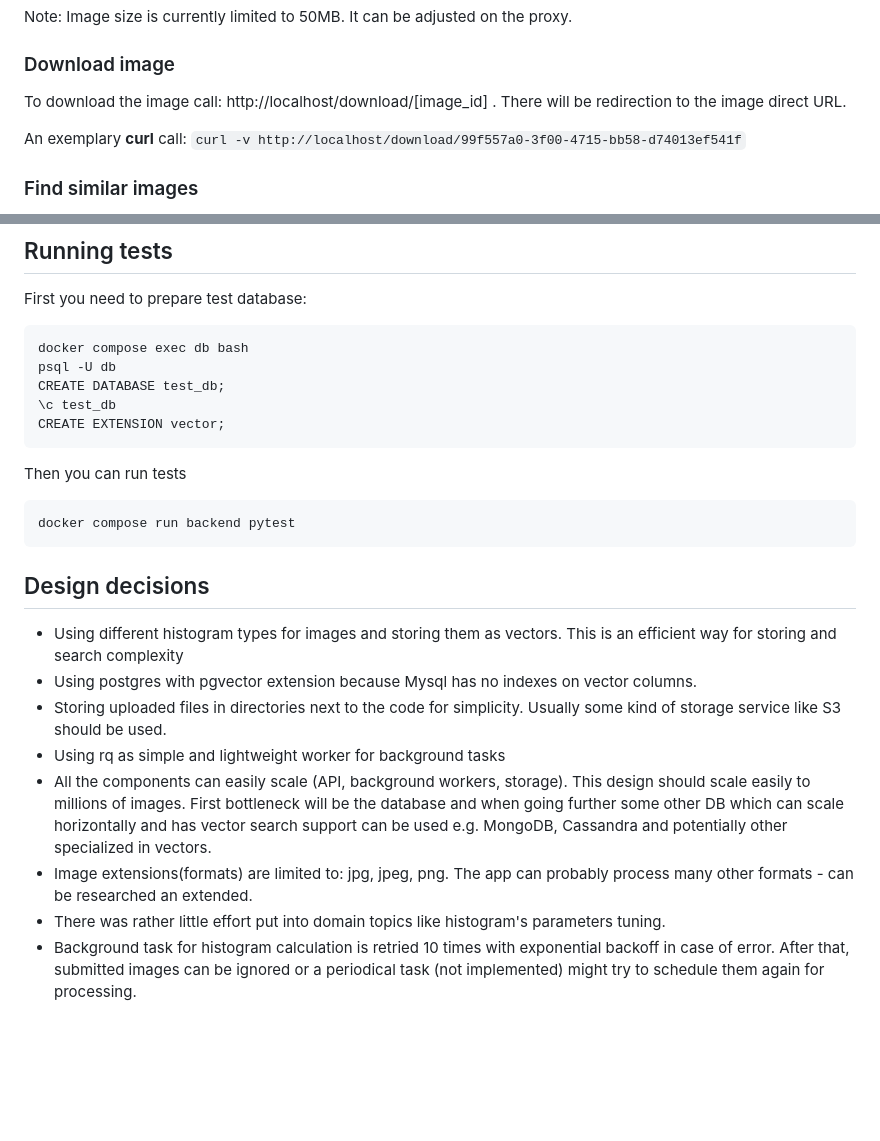
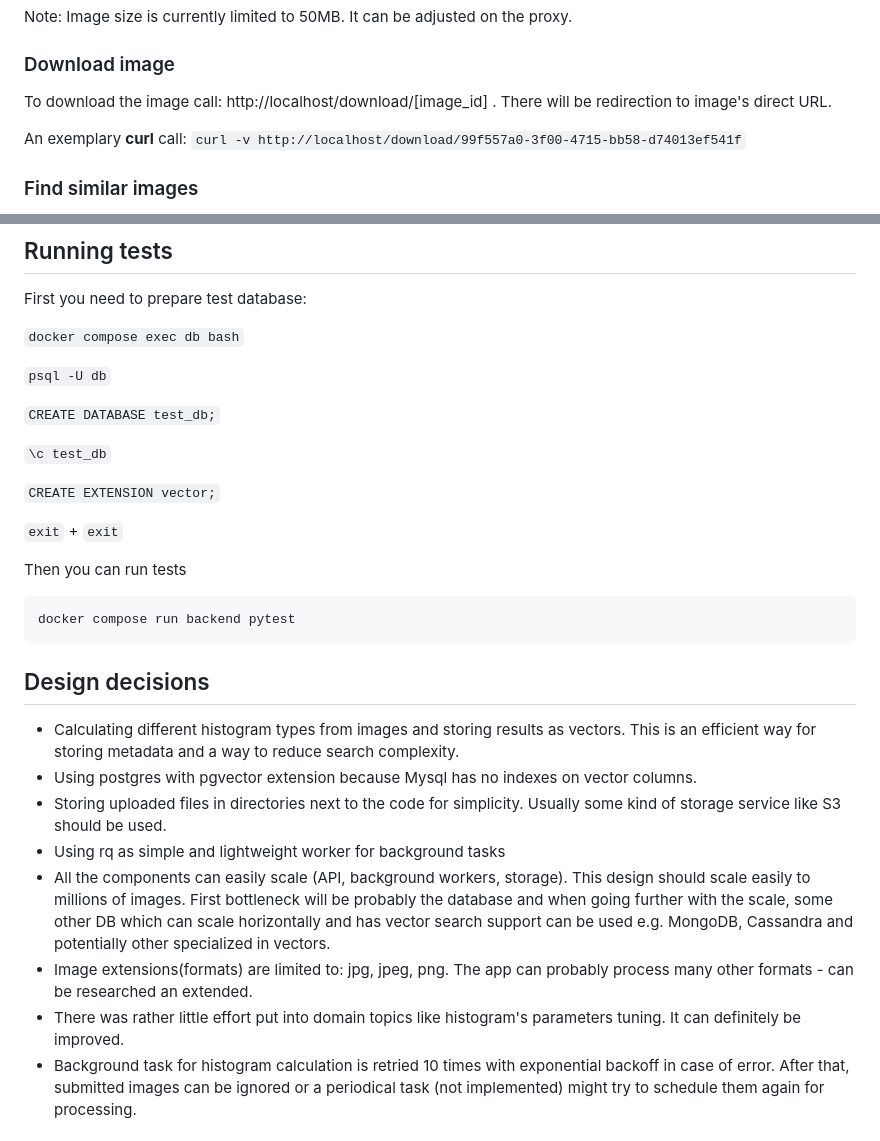
Before and after one commit to stan7123/similarities, a Markdown page: README.md, 2 parts joined by grey strips. Rendered like a GitHub page; blank space fills up the shorter version.

````diff
--- a/README.md
+++ b/README.md
@@ -44,7 +44,7 @@ Note: Image size is currently limited to 50MB. It can be adjusted on the proxy.
 
 ### Download image
 
-To download the image call: http://localhost/download/[image_id] . There will be redirection to the image direct URL.
+To download the image call: http://localhost/download/[image_id] . There will be redirection to image's direct URL.
 
 An exemplary **curl** call: `curl -v http://localhost/download/99f557a0-3f00-4715-bb58-d74013ef541f`
 
@@ -77,13 +77,18 @@ API docs can be found at: `http://localhost/docs`
 ## Running tests
 
 First you need to prepare test database:
-```
-docker compose exec db bash
-psql -U db
-CREATE DATABASE test_db;
-\c test_db
-CREATE EXTENSION vector;
-```
+
+`docker compose exec db bash`
+
+`psql -U db`
+
+`CREATE DATABASE test_db;`
+
+`\c test_db`
+
+`CREATE EXTENSION vector;`
+
+`exit` + `exit`
 
 Then you can run tests
 
@@ -93,13 +98,13 @@ docker compose run backend pytest
 
 
 ## Design decisions
-- Using different histogram types for images and storing them as vectors. This is an efficient way for storing and search complexity
+- Calculating different histogram types from images and storing results as vectors. This is an efficient way for storing metadata and a way to reduce search complexity.
 - Using postgres with pgvector extension because Mysql has no indexes on vector columns.
 - Storing uploaded files in directories next to the code for simplicity. Usually some kind of storage service like S3 should be used.
 - Using rq as simple and lightweight worker for background tasks
-- All the components can easily scale (API, background workers, storage). This design should scale easily to millions of images. First bottleneck will be the database and when going further some other DB which can scale horizontally and has vector search support can be used e.g. MongoDB, Cassandra and potentially other specialized in vectors.
+- All the components can easily scale (API, background workers, storage). This design should scale easily to millions of images. First bottleneck will be probably the database and when going further with the scale, some other DB which can scale horizontally and has vector search support can be used e.g. MongoDB, Cassandra and potentially other specialized in vectors.
 - Image extensions(formats) are limited to: jpg, jpeg, png. The app can probably process many other formats - can be researched an extended.
-- There was rather little effort put into domain topics like histogram's parameters tuning.
+- There was rather little effort put into domain topics like histogram's parameters tuning. It can definitely be improved.
 - Background task for histogram calculation is retried 10 times with exponential backoff in case of error. After that, submitted images can be ignored or a periodical task (not implemented) might try to schedule them again for processing.
 
 ## Things to improve for production setup
````
